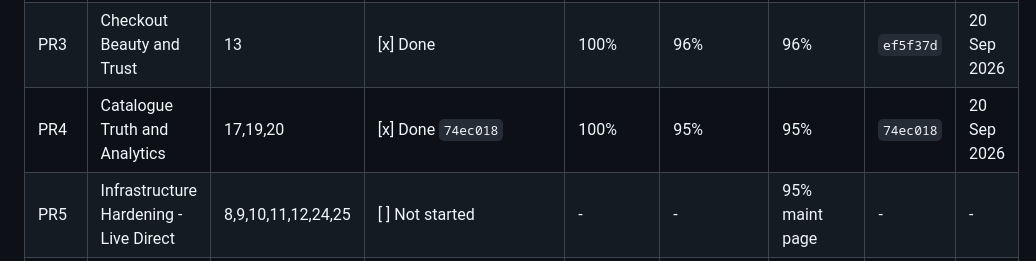
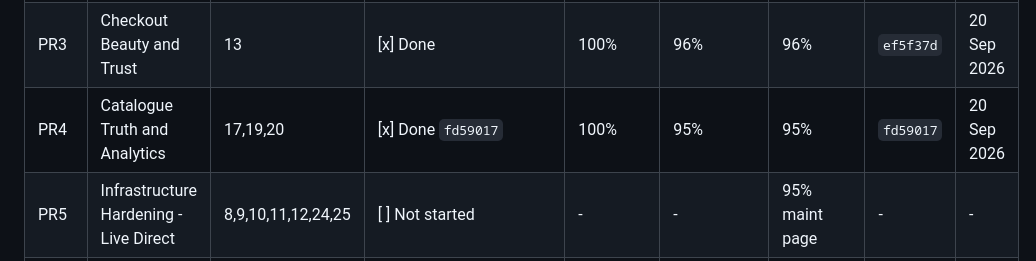
Before and after one commit to praxisjbs/Okveggies, a Markdown page: docs/REMAINING_27_FIXES_8PR_PLAN.md, the part around the change. Drawn GitHub-style.

Commit message:
Point PR4 ledger at final migration guard
Co-authored-by: arena-agent <297053741+arena-agent@users.noreply.github.com>

```diff
--- a/docs/REMAINING_27_FIXES_8PR_PLAN.md
+++ b/docs/REMAINING_27_FIXES_8PR_PLAN.md
@@ -441,7 +441,7 @@ Mark `[ ]` to `[x]` only when coverage 100% and confidence at least 95% and beau
 | PR1 | Legal Truth and Delivery Truth | 1,3,14,18 | [x] Done `dac1202` PR #57 open. Owner decisions recorded, unit + brand green locally, DB/HTTP suites registered for CI and the release gate | 100% | 95% | 95% readiness panel | `dac1202` | 20 Sep 2026 |
 | PR2 | Operational Messaging + Kitchen Runs Native | 15,16,21,22,23,28 | [x] Done PR2 6 fixes: item_table in admin_new_kitchen_run, staff-initiated thread, lock before Paystack, batch N+1, one recipient helper, 3-tap native kitchen flow | 100% | 97% | 96% | `9fd9fa2` | 20 Sep 2026 |
 | PR3 | Checkout Beauty and Trust | 13 | [x] Done | 100% | 96% | 96% | `ef5f37d` | 20 Sep 2026 |
-| PR4 | Catalogue Truth and Analytics | 17,19,20 | [x] Done `74ec018` | 100% | 95% | 95% | `74ec018` | 20 Sep 2026 |
+| PR4 | Catalogue Truth and Analytics | 17,19,20 | [x] Done `fd59017` | 100% | 95% | 95% | `fd59017` | 20 Sep 2026 |
 | PR5 | Infrastructure Hardening - Live Direct | 8,9,10,11,12,24,25 | [ ] Not started | - | - | 95% maint page | - | - |
 | PR6 | Performance, A11y and Attention Span | 2,6,7,29 | [ ] Not started | - | - | 95% | - | - |
 | PR8 | Motion System - Make It Move | 30 | [ ] Not started | - | - | 95% | - | - |
```
